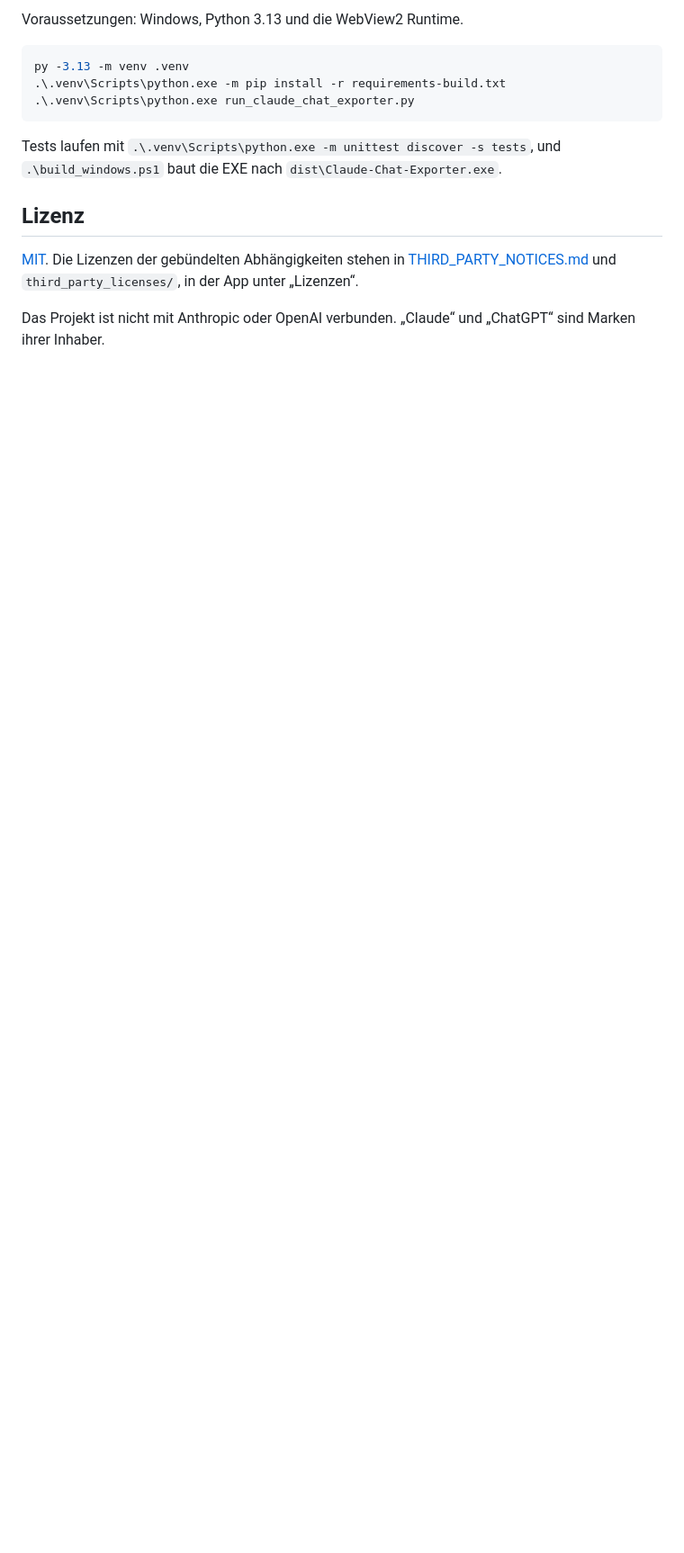
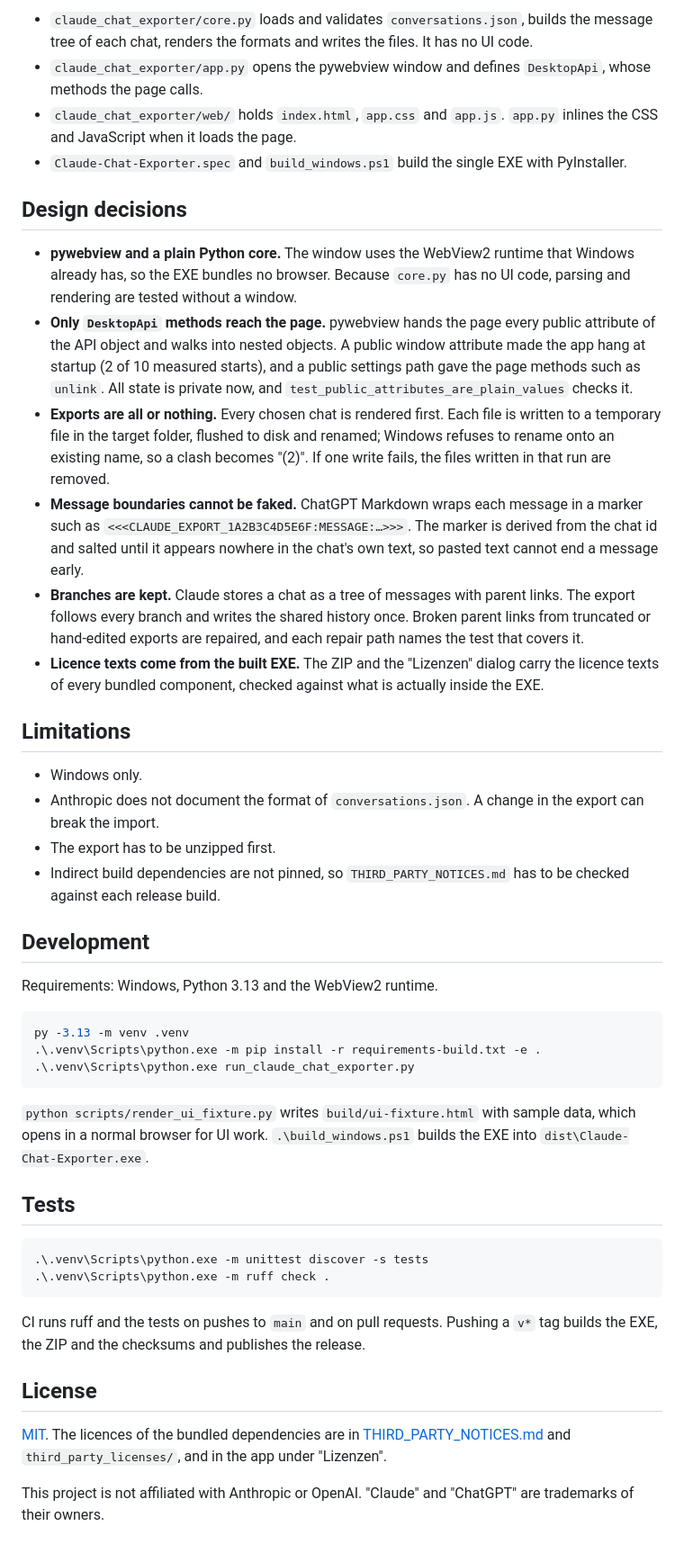
Before and after one commit to messlatte/claude-chat-exporter, a Markdown page: README.md, the part around the change printed below. Shown: that part at 90% size. Drawn GitHub-style; blank space fills up the shorter version.

````diff
--- a/README.md
+++ b/README.md
@@ -35,16 +40,48 @@ Die App liest nur die gewählte Datei und, falls vorhanden, den Ordner `design_c
 
-Voraussetzungen: Windows, Python 3.13 und die WebView2 Runtime.
+- `claude_chat_exporter/core.py` loads and validates `conversations.json`, builds the message tree of each chat, renders the formats and writes the files. It has no UI code.
+- `claude_chat_exporter/app.py` opens the pywebview window and defines `DesktopApi`, whose methods the page calls.
+- `claude_chat_exporter/web/` holds `index.html`, `app.css` and `app.js`. `app.py` inlines the CSS and JavaScript when it loads the page.
+- `Claude-Chat-Exporter.spec` and `build_windows.ps1` build the single EXE with PyInstaller.
+
+## Design decisions
+
+- **pywebview and a plain Python core.** The window uses the WebView2 runtime that Windows already has, so the EXE bundles no browser. Because `core.py` has no UI code, parsing and rendering are tested without a window.
+- **Only `DesktopApi` methods reach the page.** pywebview hands the page every public attribute of the API object and walks into nested objects. A public window attribute made the app hang at startup (2 of 10 measured starts), and a public settings path gave the page methods such as `unlink`. All state is private now, and `test_public_attributes_are_plain_values` checks it.
+- **Exports are all or nothing.** Every chosen chat is rendered first. Each file is written to a temporary file in the target folder, flushed to disk and renamed; Windows refuses to rename onto an existing name, so a clash becomes "(2)". If one write fails, the files written in that run are removed.
+- **Message boundaries cannot be faked.** ChatGPT Markdown wraps each message in a marker such as `<<<CLAUDE_EXPORT_1A2B3C4D5E6F:MESSAGE:…>>>`. The marker is derived from the chat id and salted until it appears nowhere in the chat's own text, so pasted text cannot end a message early.
+- **Branches are kept.** Claude stores a chat as a tree of messages with parent links. The export follows every branch and writes the shared history once. Broken parent links from truncated or hand-edited exports are repaired, and each repair path names the test that covers it.
+- **Licence texts come from the built EXE.** The ZIP and the "Lizenzen" dialog carry the licence texts of every bundled component, checked against what is actually inside the EXE.
+
+## Limitations
+
+- Windows only.
+- Anthropic does not document the format of `conversations.json`. A change in the export can break the import.
+- The export has to be unzipped first.
+- Indirect build dependencies are not pinned, so `THIRD_PARTY_NOTICES.md` has to be checked against each release build.
+
+## Development
+
+Requirements: Windows, Python 3.13 and the WebView2 runtime.
 
 ```powershell
 py -3.13 -m venv .venv
-.\.venv\Scripts\python.exe -m pip install -r requirements-build.txt
+.\.venv\Scripts\python.exe -m pip install -r requirements-build.txt -e .
 .\.venv\Scripts\python.exe run_claude_chat_exporter.py
 ```
 
-Tests laufen mit `.\.venv\Scripts\python.exe -m unittest discover -s tests`, und `.\build_windows.ps1` baut die EXE nach `dist\Claude-Chat-Exporter.exe`.
+`python scripts/render_ui_fixture.py` writes `build/ui-fixture.html` with sample data, which opens in a normal browser for UI work. `.\build_windows.ps1` builds the EXE into `dist\Claude-Chat-Exporter.exe`.
 
-## Lizenz
+## Tests
 
-[MIT](LICENSE). Die Lizenzen der gebündelten Abhängigkeiten stehen in [THIRD_PARTY_NOTICES.md](THIRD_PARTY_NOTICES.md) und `third_party_licenses/`, in der App unter „Lizenzen“.
+```powershell
+.\.venv\Scripts\python.exe -m unittest discover -s tests
+.\.venv\Scripts\python.exe -m ruff check .
+```
 
-Das Projekt ist nicht mit Anthropic oder OpenAI verbunden. „Claude“ und „ChatGPT“ sind Marken ihrer Inhaber.
+CI runs ruff and the tests on pushes to `main` and on pull requests. Pushing a `v*` tag builds the EXE, the ZIP and the checksums and publishes the release.
+
+## License
+
+[MIT](LICENSE). The licences of the bundled dependencies are in [THIRD_PARTY_NOTICES.md](THIRD_PARTY_NOTICES.md) and `third_party_licenses/`, and in the app under "Lizenzen".
+
+This project is not affiliated with Anthropic or OpenAI. "Claude" and "ChatGPT" are trademarks of their owners.
````
Also changed, not shown: other parts of README.md (+22 -17 lines), docs/screenshot.png (added), 1 other file.
